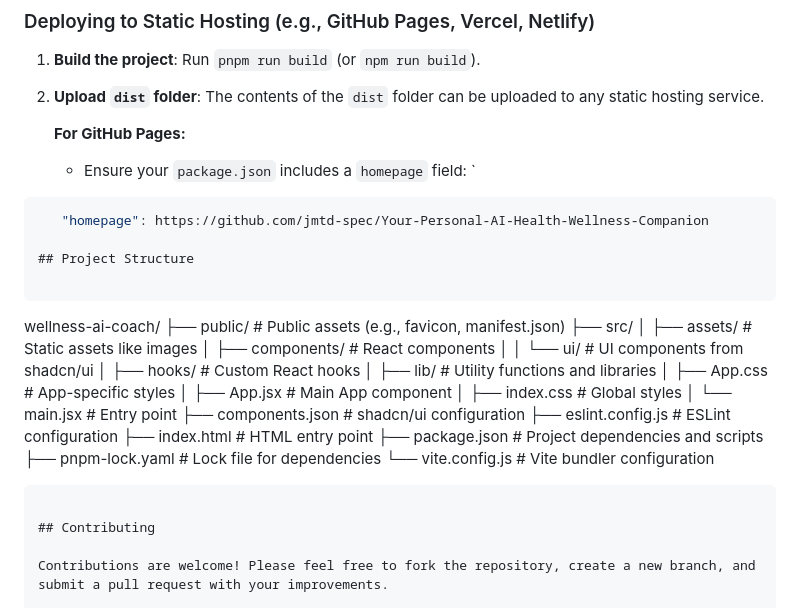
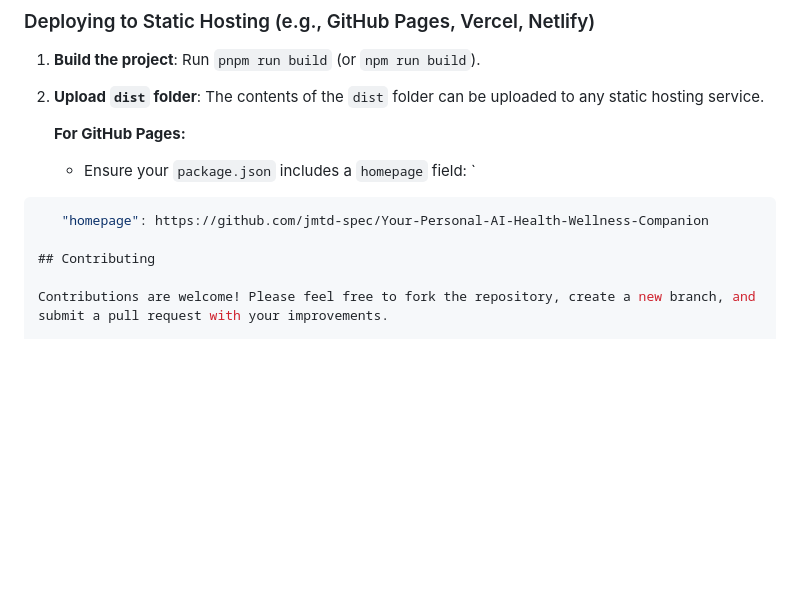
Before and after one commit to jmtd-spec/Your-Personal-AI-Health-Wellness-Companion, a Markdown page: README.md, the part around the change. Drawn GitHub-style; blank space fills up the shorter version.

````diff
--- a/README.md
+++ b/README.md
@@ -100,29 +100,6 @@ This command bundles the React app into static files in the `dist/` directory, r
 ```json
    "homepage": https://github.com/jmtd-spec/Your-Personal-AI-Health-Wellness-Companion
 
-## Project Structure
-
-```
-wellness-ai-coach/
-├── public/                   # Public assets (e.g., favicon, manifest.json)
-├── src/
-│   ├── assets/               # Static assets like images
-│   ├── components/           # React components
-│   │   └── ui/               # UI components from shadcn/ui
-│   ├── hooks/                # Custom React hooks
-│   ├── lib/                  # Utility functions and libraries
-│   ├── App.css               # App-specific styles
-│   ├── App.jsx               # Main App component
-│   ├── index.css             # Global styles
-│   └── main.jsx              # Entry point
-├── components.json           # shadcn/ui configuration
-├── eslint.config.js          # ESLint configuration
-├── index.html                # HTML entry point
-├── package.json              # Project dependencies and scripts
-├── pnpm-lock.yaml            # Lock file for dependencies
-└── vite.config.js            # Vite bundler configuration
-```
-
 ## Contributing
 
 Contributions are welcome! Please feel free to fork the repository, create a new branch, and submit a pull request with your improvements.
````
